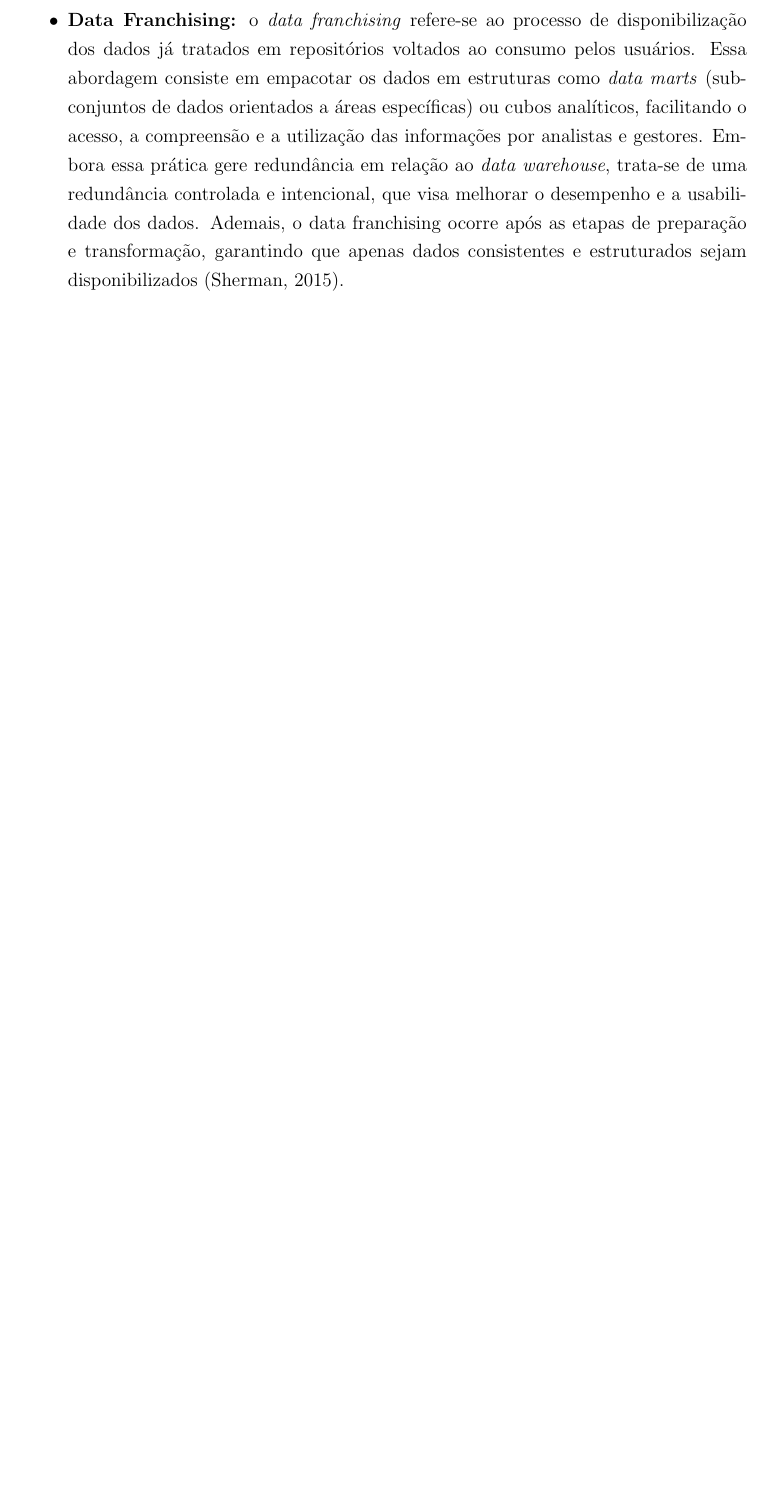
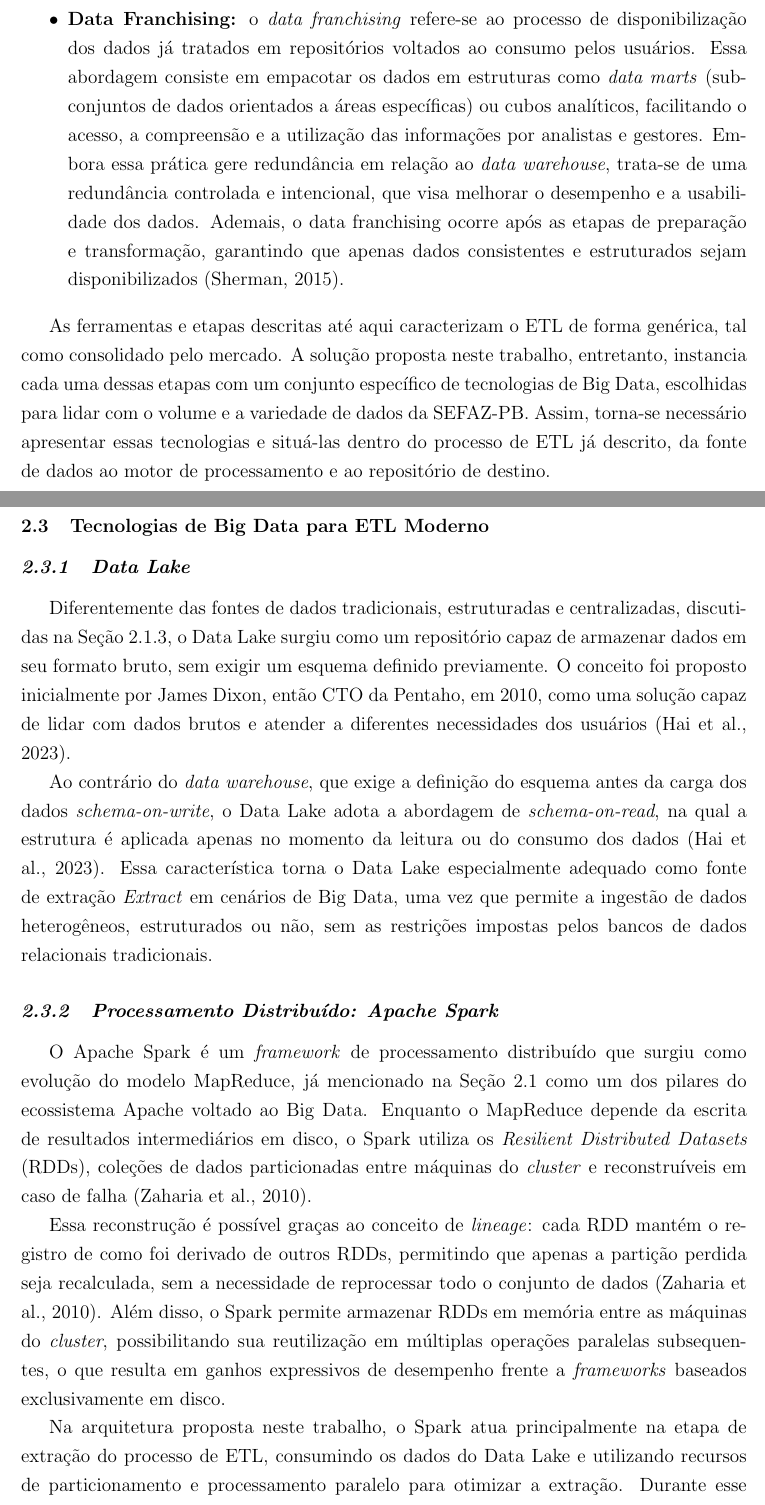
Before and after one commit to Lukas-Christopher13/TCC-latex, a LaTeX document (documento.tex, which reads capitulos/fundamentacao.tex): part of page 24 of 57 before the commit and two parts of pages 24 and 25 of 60 after it, the two joined at a grey line, cut so that both start at the same text, the shorter picture padded with empty space. Compiled offline with pdfLaTeX.

Commit message:
começando as correções da fundamentação

```diff
--- a/capitulos/fundamentacao.tex
+++ b/capitulos/fundamentacao.tex
@@ -295,20 +298,49 @@ forma confiável para apoio à tomada de decisão.
 
 \end{itemize}
 
+As ferramentas e etapas descritas até aqui caracterizam o ETL de forma genérica, tal
+como consolidado pelo mercado. A solução proposta neste trabalho, entretanto, instancia
+cada uma dessas etapas com um conjunto específico de tecnologias de Big Data, escolhidas
+para lidar com o volume e a variedade de dados da SEFAZ-PB. Assim, torna-se necessário
+apresentar essas tecnologias e situá-las dentro do processo de ETL já descrito, da fonte
+de dados ao motor de processamento e ao repositório de destino.
 
-% \subsection{Projeto e Manutenibilidade de ETL}
-% Fazer...
+\section{Tecnologias de Big Data para ETL Moderno}
 
+\subsection{Data Lake}
 
-% \section{Fontes de Dados}
+Diferentemente das fontes de dados tradicionais, estruturadas e centralizadas, discutidas
+na \secref{sec:elementos-big-data}, o Data Lake surgiu como um repositório capaz de armazenar
+dados em seu formato bruto, sem exigir um esquema definido previamente. O conceito foi proposto
+inicialmente por James Dixon, então CTO da Pentaho, em 2010, como uma solução capaz de lidar com
+dados brutos e atender a diferentes necessidades dos usuários \cite{hai2023datalakes}.
 
-% \subsection{Data lake}
+Ao contrário do \textit{data warehouse}, que exige a definição do esquema antes da
+carga dos dados \textit{schema-on-write}, o Data Lake adota a abordagem de
+\textit{schema-on-read}, na qual a estrutura é aplicada apenas no momento da leitura ou
+do consumo dos dados \cite{hai2023datalakes}. Essa característica torna o Data Lake
+especialmente adequado como fonte de extração \textit{Extract} em cenários de Big Data,
+uma vez que permite a ingestão de dados heterogêneos, estruturados ou não, sem as
+restrições impostas pelos bancos de dados relacionais tradicionais.
 
-% A fazer...
+\subsection{Processamento Distribuído: Apache Spark}
 
-% O conceito de Data Lake surgiu inicialmente no setor industrial. Em 2010, James Dixon, então CTO da Pentaho,
-% propôs o conceito como uma solução capaz de lidar com dados brutos e atender a diferentes necessidades dos
-% usuários \cite{hai2023datalakes}.
+O Apache Spark é um \textit{framework} de processamento distribuído que surgiu como
+evolução do modelo MapReduce, já mencionado na \secref{sec:big-data}
+como um dos pilares do ecossistema Apache voltado ao Big Data. Enquanto o MapReduce
+depende da escrita de resultados intermediários em disco, o Spark utiliza os
+\textit{Resilient Distributed Datasets} (RDDs), coleções de dados particionadas
+entre máquinas do \textit{cluster} e reconstruíveis em caso de falha \cite{zaharia2010spark}.
 
+Essa reconstrução é possível graças ao conceito de \textit{lineage}: cada RDD mantém
+o registro de como foi derivado de outros RDDs, permitindo que apenas a partição perdida
+seja recalculada, sem a necessidade de reprocessar todo o conjunto de dados
+\cite{zaharia2010spark}. Além disso, o Spark permite armazenar RDDs em memória entre
+as máquinas do \textit{cluster}, possibilitando sua reutilização em múltiplas operações
+paralelas subsequentes, o que resulta em ganhos expressivos de desempenho frente a
+\textit{frameworks} baseados exclusivamente em disco.
 
-% \section{Processamento de Dados}
+Na arquitetura proposta neste
+trabalho, o Spark atua principalmente na etapa de extração do processo de ETL, consumindo
+os dados do Data Lake e utilizando recursos de particionamento e processamento paralelo
+para otimizar a extração. Durante esse processo, também são realizadas transformações
```
Also changed, not shown: capitulos/fundamentacao.tex (71 more changed lines).
